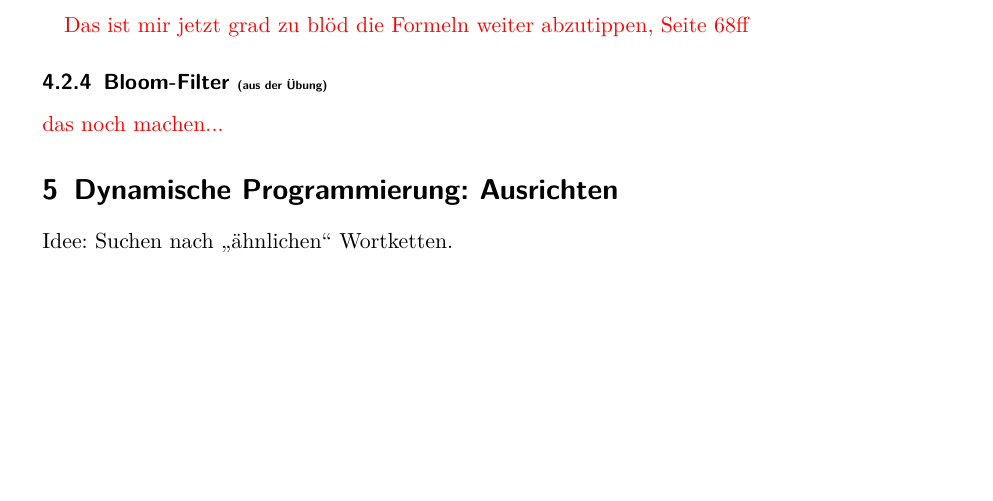
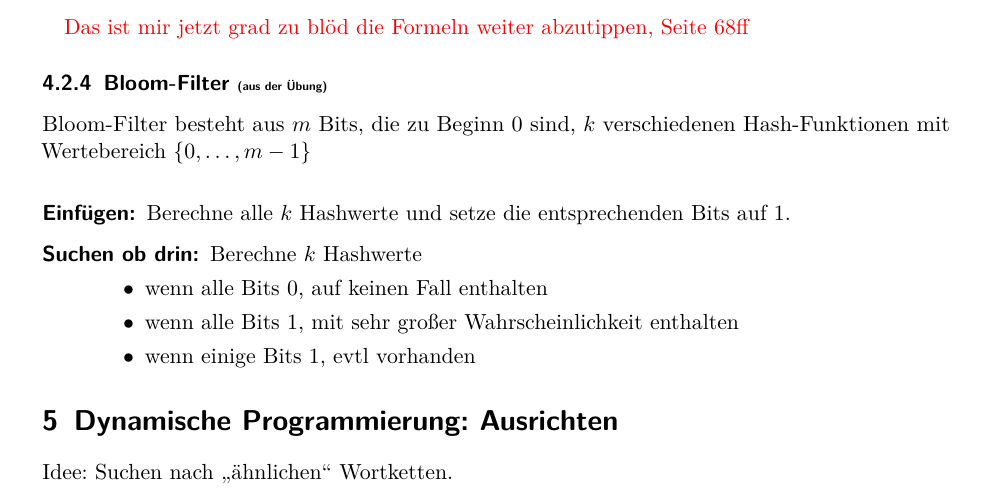
Before and after one commit to 85pando/Zusammenfassungen, a LaTeX document (AlgoDat/AlgoDat.tex): part of page 13 of 16, cut so that both start at the same text, the shorter picture padded with empty space. The pictures show the PDF file AlgoDat/AlgoDat.pdf that the author committed with the source.

Commit message:
jetzt wirklich fertig

```diff
--- a/AlgoDat/AlgoDat.tex
+++ b/AlgoDat/AlgoDat.tex
@@ -572,7 +572,17 @@ Bei zufälliger Wahl sind wir berechtigt $P(h(k_1)=h(k_2))=\frac{1}{m}$ anzunehm
 \rot{Das ist mir jetzt grad zu blöd die Formeln weiter abzutippen, Seite 68ff}
 
 \subsubsection{Bloom-Filter {\tiny (aus der Übung)}}
-\rot{das noch machen...}
+Bloom-Filter besteht aus $m$ Bits, die zu Beginn 0 sind, $k$ verschiedenen Hash-Funktionen mit Wertebereich $\{0,\ldots,m-1\}$ \\
+\begin{description}
+	\item[Einfügen:] Berechne alle $k$ Hashwerte und setze die entsprechenden Bits auf 1.
+	\item[Suchen ob drin:] Berechne $k$ Hashwerte
+	\begin{itemize}
+		\item wenn alle Bits $0$, auf keinen Fall enthalten
+		\item wenn alle Bits $1$, mit sehr großer Wahrscheinlichkeit enthalten
+		\item wenn einige Bits $1$, evtl vorhanden
+	\end{itemize}
+
+\end{description}
 
 %%%%%%%%%%%%%%%%%%%%%%%%%%%%%%%%%%%%%%%%%%%%%%%%%%%%%%%%%%%%%%%%%%%%%%%%%%%%%%%%%%%%%%%%
 %%%%%%%%%%%%%%%%%%%%%%%%%%%%%%%%%%%%%%%%%%%%%%%%%%%%%%%%%%%%%%%%%%%%%%%%%%%%%%%%%%%%%%%%
```
Also changed, not shown: AlgoDat/AlgoDat.pdf.
